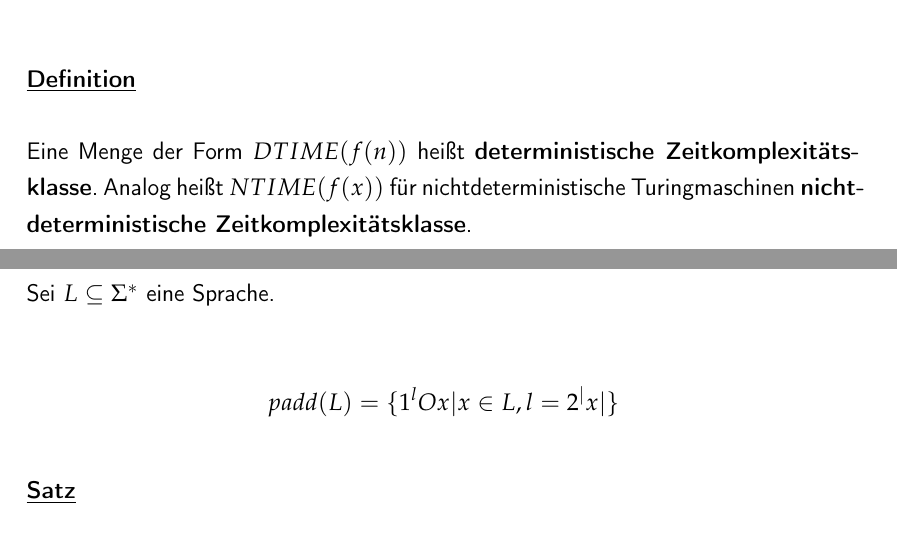
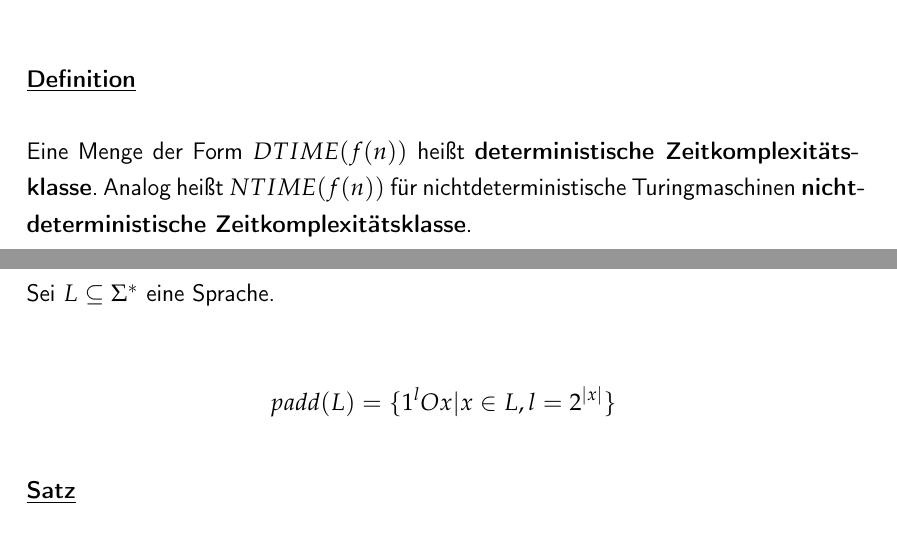
Before and after one commit to flipsi/notesonkomplexitaetstheorie, a LaTeX document (0-main.tex, which reads 2-turingmaschinen-berechenbarkeit-komplexitaetsklassen.tex, 3-p-und-np.tex): two parts of pages 13 and 19 of 22, joined at a grey line, cut so that both start at the same text. Compiled offline with pdfLaTeX.

Commit message:
little bugfixes

```diff
--- a/2-turingmaschinen-berechenbarkeit-komplexitaetsklassen.tex
+++ b/2-turingmaschinen-berechenbarkeit-komplexitaetsklassen.tex
@@ -206,7 +206,7 @@ Offen ist die Frage, ob sie in $DTIME(\sqrt{n}^2)$ liegt.
 
 \begin{definition}
     Eine Menge der Form $DTIME(f(n))$ heißt \definiere{deterministische Zeitkomplexitätsklasse}.
-    Analog heißt $NTIME(f(x))$ für nichtdeterministische Turingmaschinen \definiere{nichtdeterministische Zeitkomplexitätsklasse}.
+    Analog heißt $NTIME(f(n))$ für nichtdeterministische Turingmaschinen \definiere{nichtdeterministische Zeitkomplexitätsklasse}.
 \end{definition}
 
 
--- a/3-p-und-np.tex
+++ b/3-p-und-np.tex
@@ -17,7 +17,7 @@
     % (Blase: 2^?  ist die Paddingfunktion geht auch für andere P.fkt.)
     % TODO verstehen, anpassen, einkommentieren
 
-    $$ padd(L) = \{1^l O x | x \in L, l = 2^|x| \} $$
+    $$ padd(L) = \{1^l O x | x \in L, l = 2^{|x|} \} $$
 \end{definition}
 
 
```
Also changed, not shown: 0-main.pdf.
